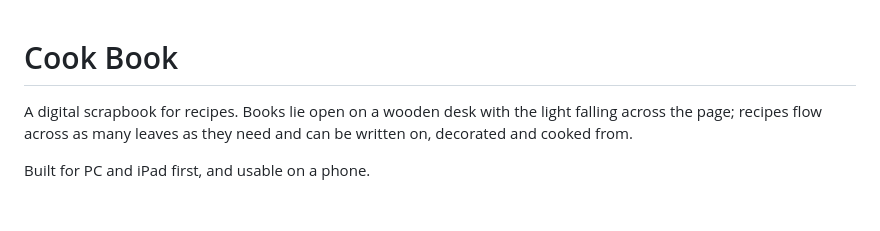
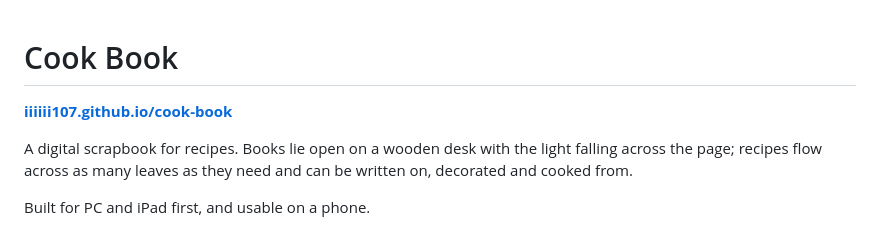
Before and after one commit to iiiiii107/cook-book, a Markdown page: README.md, the part around the change. Rendered like a GitHub page; blank space fills up the shorter version.

```diff
--- a/README.md
+++ b/README.md
@@ -1,4 +1,6 @@
 # Cook Book
+
+**[iiiiii107.github.io/cook-book](https://iiiiii107.github.io/cook-book/)**
 
 A digital scrapbook for recipes. Books lie open on a wooden desk with the light
 falling across the page; recipes flow across as many leaves as they need and can
```
